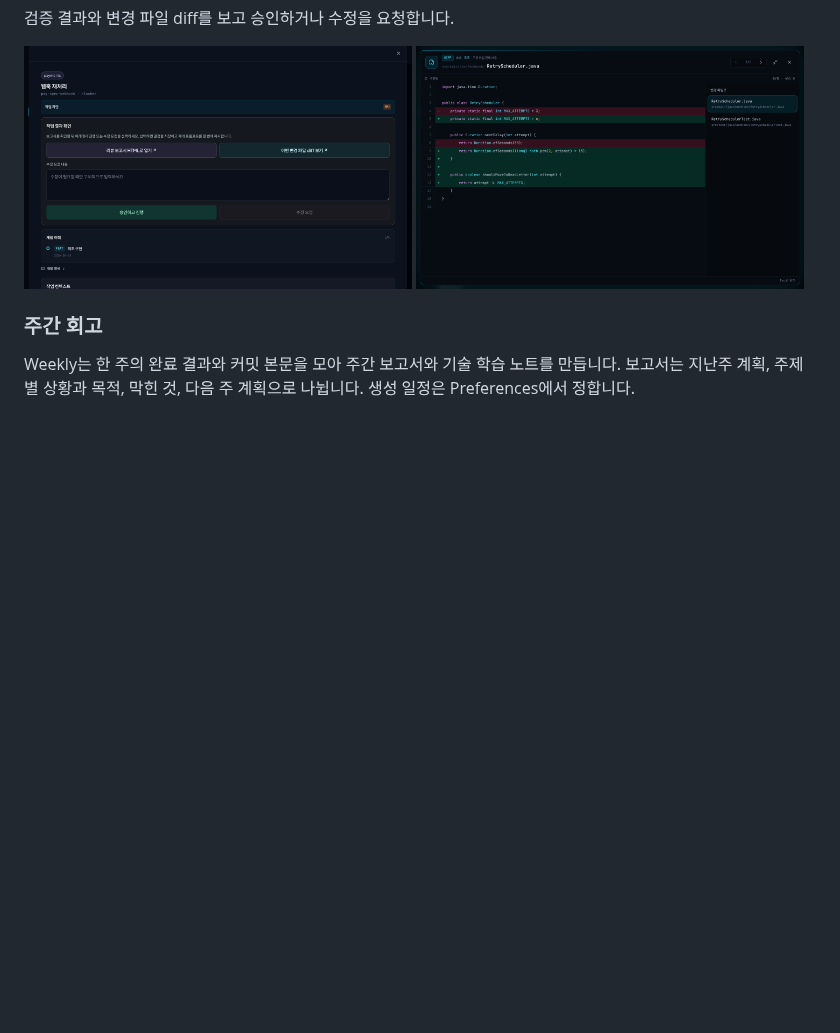
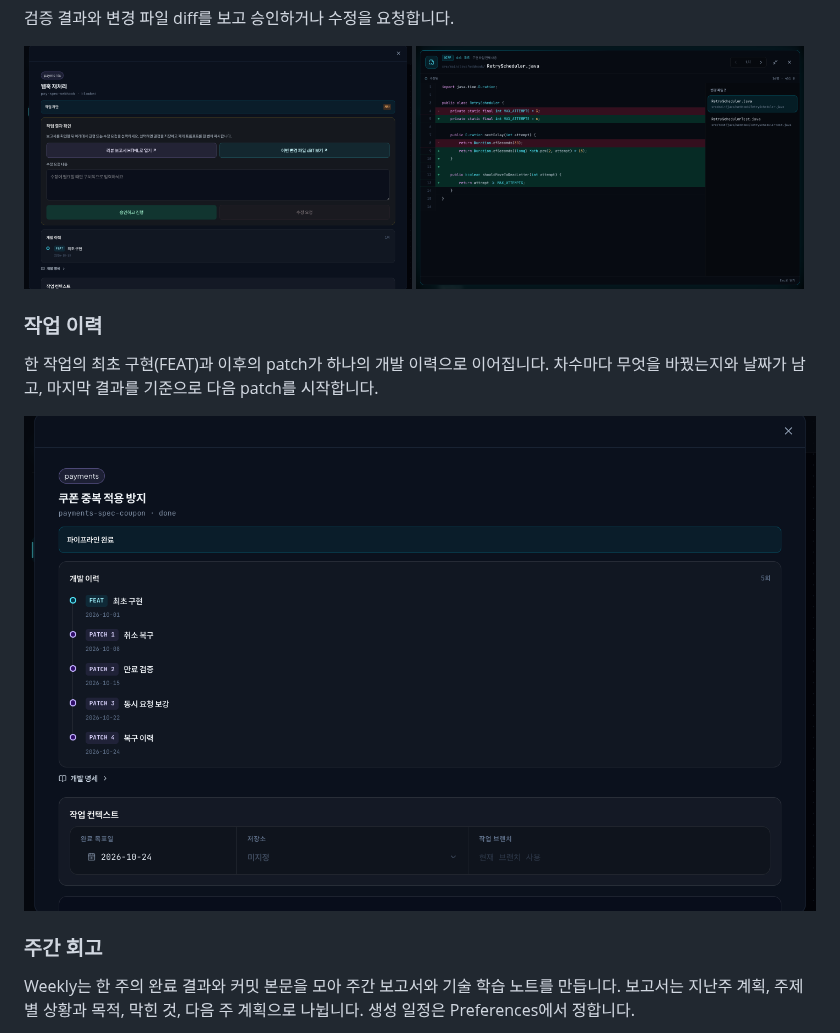
Before and after one commit to kim-svadoz/sugo, a Markdown page: README.md, the part around the change. Rendered like a GitHub page; pictures changed too: docs/images/console-lineage.png (added); blank space fills up the shorter version.

```diff
--- a/README.md
+++ b/README.md
@@ -172,6 +172,12 @@ Workspaces 작업장에서는 선택한 작업이 지금 어느 단계에 있는
   <img src="docs/images/console-diff.png" alt="변경 파일 diff" width="49%">
 </p>
 
+### 작업 이력
+
+한 작업의 최초 구현(FEAT)과 이후의 patch가 하나의 개발 이력으로 이어집니다. 차수마다 무엇을 바꿨는지와 날짜가 남고, 마지막 결과를 기준으로 다음 patch를 시작합니다.
+
+![작업 이력: 최초 구현부터 patch 4차까지의 개발 이력](docs/images/console-lineage.png)
+
 ### 주간 회고
 
 Weekly는 한 주의 완료 결과와 커밋 본문을 모아 주간 보고서와 기술 학습 노트를 만듭니다. 보고서는 지난주 계획, 주제별 상황과 목적, 막힌 것, 다음 주 계획으로 나뉩니다. 생성 일정은 Preferences에서 정합니다.
```
Also changed, not shown: README.en.md (+6 -0 lines), 1 other file.
